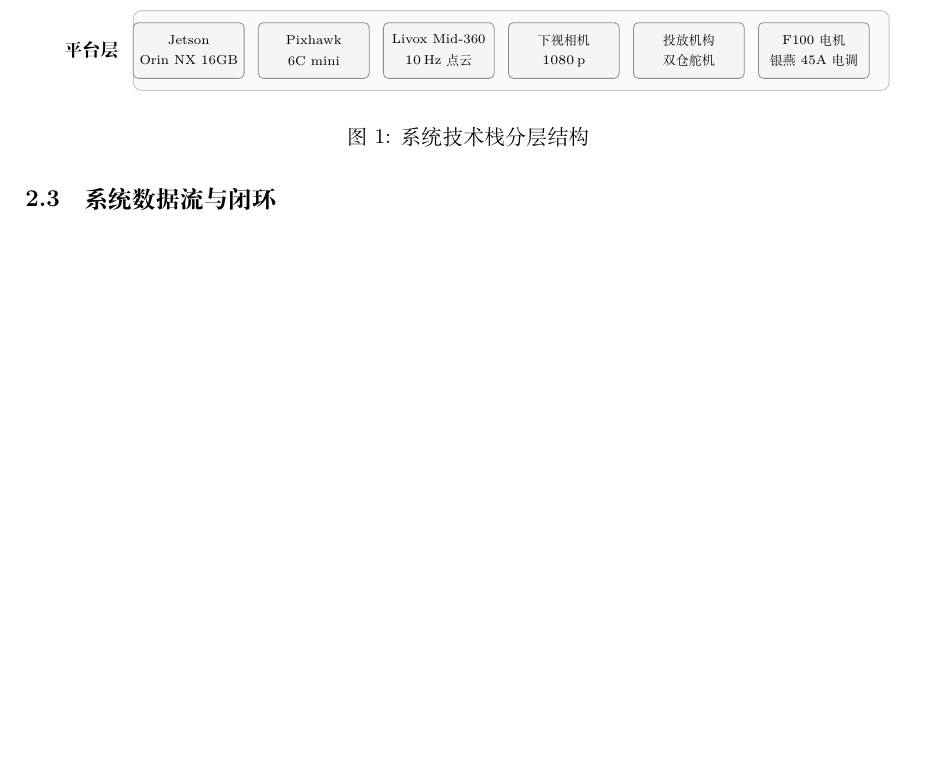
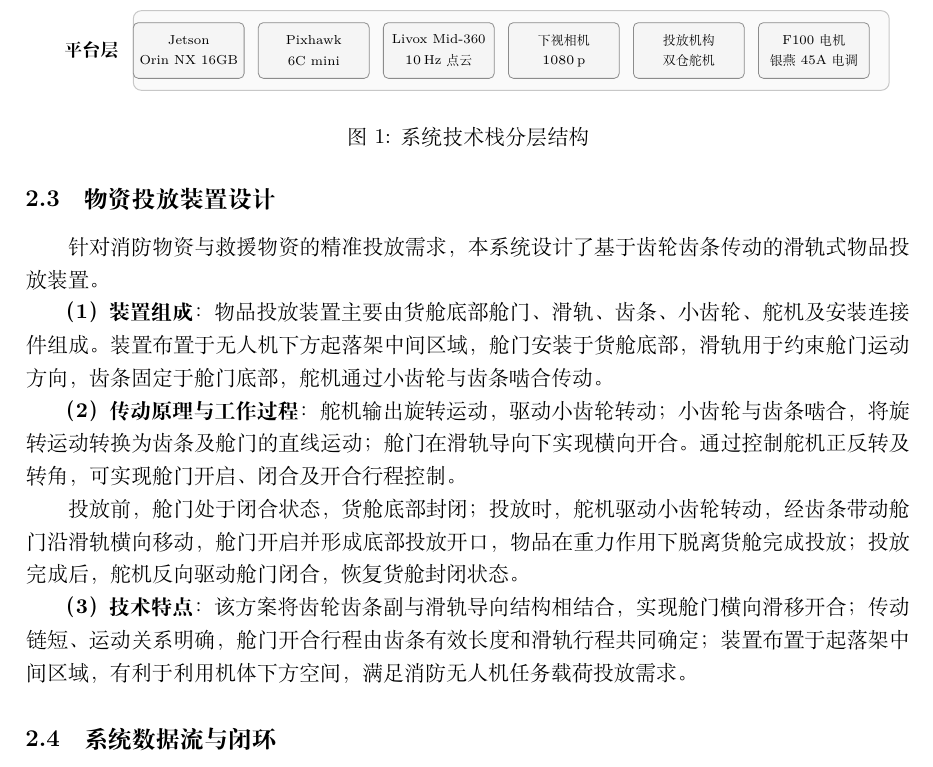
Before and after one commit to AmeathAbby/low-altitude-firefighting-drone, a LaTeX document (main.tex, which reads sections/tech_stack.tex): part of page 7 of 14 before the commit and part of page 7 of 15 after it, cut so that both start at the same text, the shorter picture padded with empty space. Compiled offline with XeLaTeX.

Commit message:
Update tech_stack.tex

```diff
--- a/sections/tech_stack.tex
+++ b/sections/tech_stack.tex
@@ -158,6 +158,18 @@
 \caption{系统技术栈分层结构}
 \label{fig:stack_layers}
 \end{figure}
+
+\subsection{物资投放装置设计}
+
+针对消防物资与救援物资的精准投放需求，本系统设计了基于齿轮齿条传动的滑轨式物品投放装置。
+
+\textbf{（1）装置组成}：物品投放装置主要由货舱底部舱门、滑轨、齿条、小齿轮、舵机及安装连接件组成。装置布置于无人机下方起落架中间区域，舱门安装于货舱底部，滑轨用于约束舱门运动方向，齿条固定于舱门底部，舵机通过小齿轮与齿条啮合传动。
+
+\textbf{（2）传动原理与工作过程}：舵机输出旋转运动，驱动小齿轮转动；小齿轮与齿条啮合，将旋转运动转换为齿条及舱门的直线运动；舱门在滑轨导向下实现横向开合。通过控制舵机正反转及转角，可实现舱门开启、闭合及开合行程控制。
+
+投放前，舱门处于闭合状态，货舱底部封闭；投放时，舵机驱动小齿轮转动，经齿条带动舱门沿滑轨横向移动，舱门开启并形成底部投放开口，物品在重力作用下脱离货舱完成投放；投放完成后，舵机反向驱动舱门闭合，恢复货舱封闭状态。
+
+\textbf{（3）技术特点}：该方案将齿轮齿条副与滑轨导向结构相结合，实现舱门横向滑移开合；传动链短、运动关系明确，舱门开合行程由齿条有效长度和滑轨行程共同确定；装置布置于起落架中间区域，有利于利用机体下方空间，满足消防无人机任务载荷投放需求。
 
 \subsection{系统数据流与闭环}
 
```
